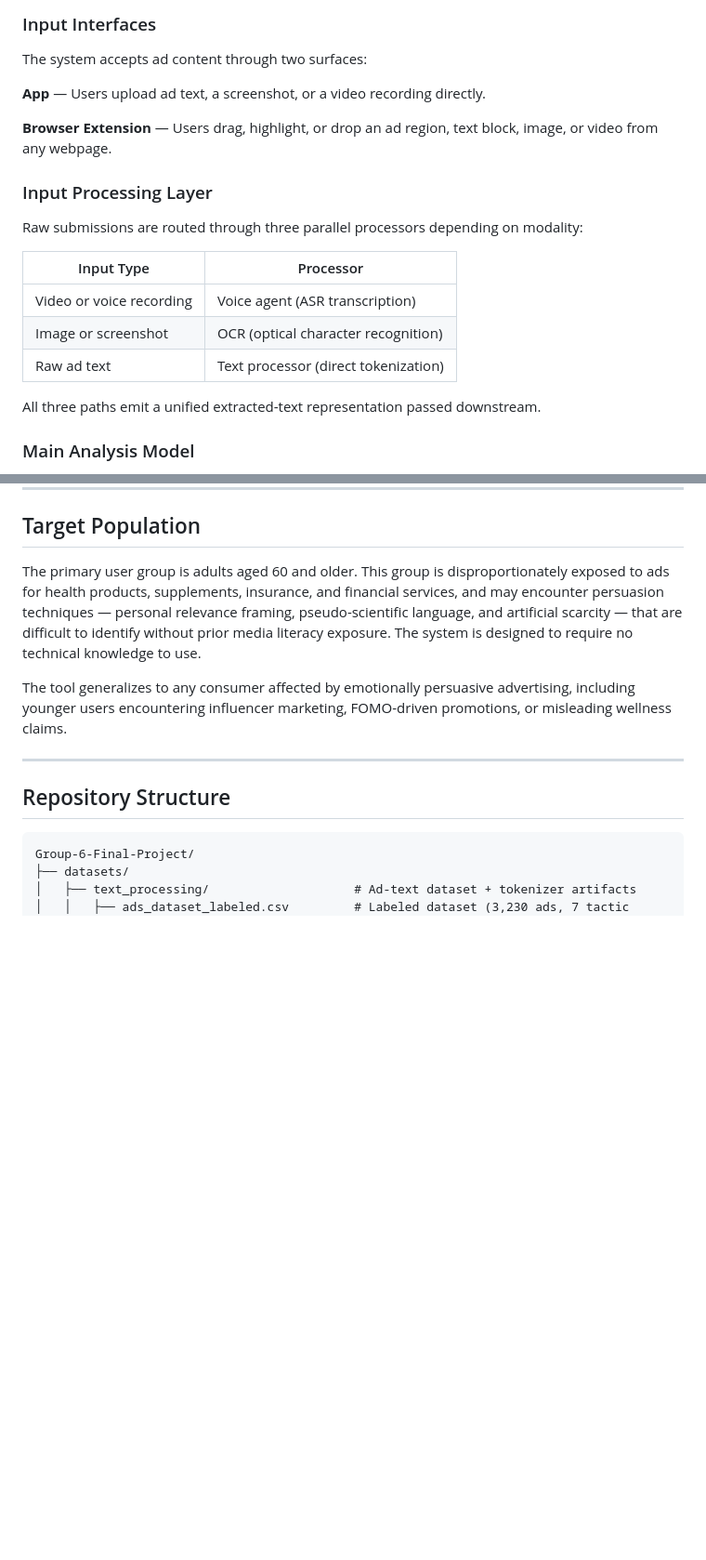
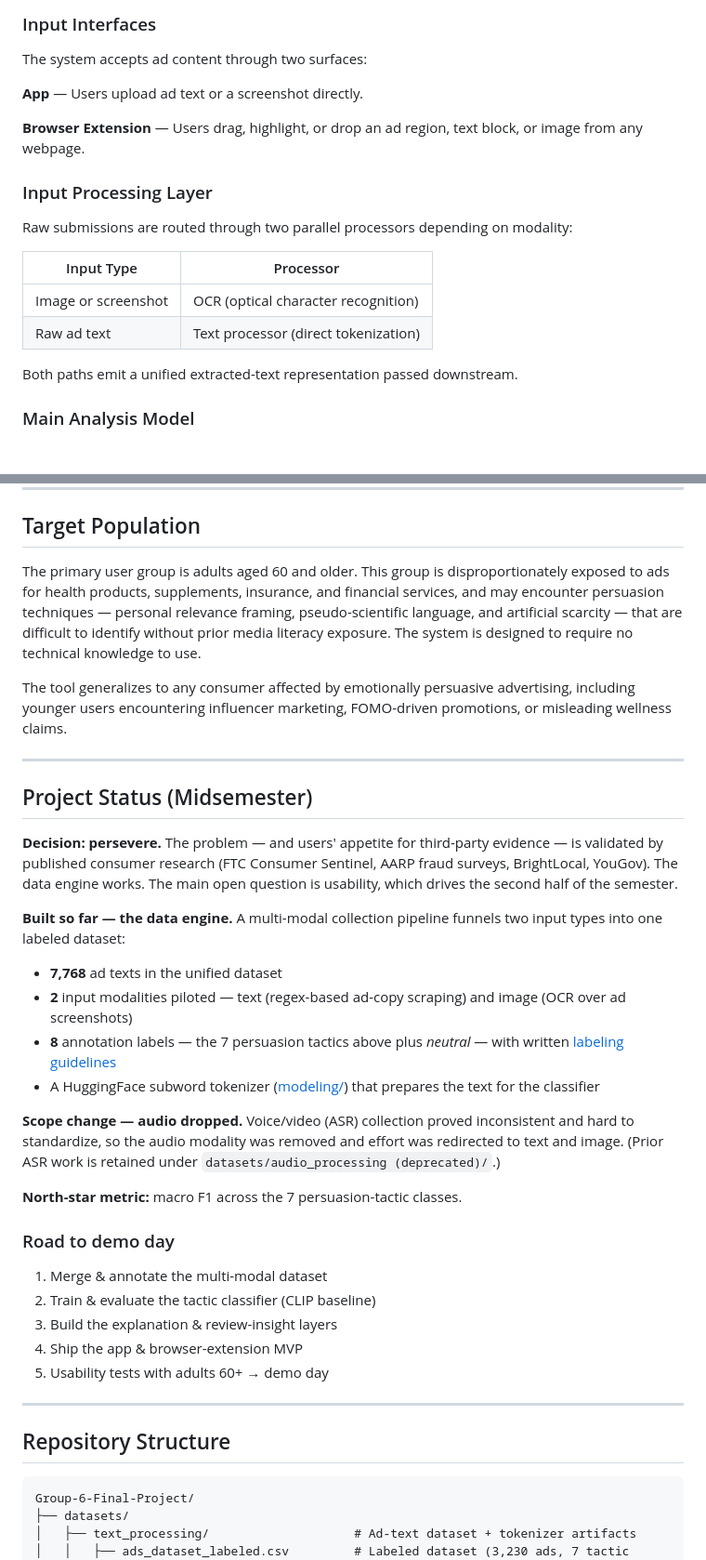
Before and after one commit to cpedrett-umd/Group-6-Final-Project, a Markdown page: README.md, 2 parts joined by grey strips. Shown at 93% size. Rendered like a GitHub page; blank space fills up the shorter version.

```diff
--- a/README.md
+++ b/README.md
@@ -28,21 +32,20 @@ The pipeline operates in four stages. A confused user who encounters an emotiona
 
 The system accepts ad content through two surfaces:
 
-**App** — Users upload ad text, a screenshot, or a video recording directly.
+**App** — Users upload ad text or a screenshot directly.
 
-**Browser Extension** — Users drag, highlight, or drop an ad region, text block, image, or video from any webpage.
+**Browser Extension** — Users drag, highlight, or drop an ad region, text block, or image from any webpage.
 
 ### Input Processing Layer
 
-Raw submissions are routed through three parallel processors depending on modality:
+Raw submissions are routed through two parallel processors depending on modality:
 
 | Input Type | Processor |
 |---|---|
-| Video or voice recording | Voice agent (ASR transcription) |
 | Image or screenshot | OCR (optical character recognition) |
 | Raw ad text | Text processor (direct tokenization) |
 
-All three paths emit a unified extracted-text representation passed downstream.
+Both paths emit a unified extracted-text representation passed downstream.
 
 ### Main Analysis Model
 
@@ -83,6 +86,41 @@ The two analysis branches are merged into a **friendly user explanation**: a cle
 The primary user group is adults aged 60 and older. This group is disproportionately exposed to ads for health products, supplements, insurance, and financial services, and may encounter persuasion techniques — personal relevance framing, pseudo-scientific language, and artificial scarcity — that are difficult to identify without prior media literacy exposure. The system is designed to require no technical knowledge to use.
 
 The tool generalizes to any consumer affected by emotionally persuasive advertising, including younger users encountering influencer marketing, FOMO-driven promotions, or misleading wellness claims.
+
+---
+
+## Project Status (Midsemester)
+
+**Decision: persevere.** The problem — and users' appetite for third-party
+evidence — is validated by published consumer research (FTC Consumer Sentinel,
+AARP fraud surveys, BrightLocal, YouGov). The data engine works. The main open
+question is usability, which drives the second half of the semester.
+
+**Built so far — the data engine.** A multi-modal collection pipeline funnels
+two input types into one labeled dataset:
+
+- **7,768** ad texts in the unified dataset
+- **2** input modalities piloted — text (regex-based ad-copy scraping) and
+  image (OCR over ad screenshots)
+- **8** annotation labels — the 7 persuasion tactics above plus *neutral* —
+  with written [labeling guidelines](docs/labeling_guidelines.md)
+- A HuggingFace subword tokenizer ([modeling/](modeling/)) that prepares the
+  text for the classifier
+
+**Scope change — audio dropped.** Voice/video (ASR) collection proved
+inconsistent and hard to standardize, so the audio modality was removed and
+effort was redirected to text and image. (Prior ASR work is retained under
+`datasets/audio_processing (deprecated)/`.)
+
+**North-star metric:** macro F1 across the 7 persuasion-tactic classes.
+
+### Road to demo day
+
+1. Merge & annotate the multi-modal dataset
+2. Train & evaluate the tactic classifier (CLIP baseline)
+3. Build the explanation & review-insight layers
+4. Ship the app & browser-extension MVP
+5. Usability tests with adults 60+ → demo day
 
 ---
 
```
Also changed, not shown: other parts of README.md (+6 -2 lines).
